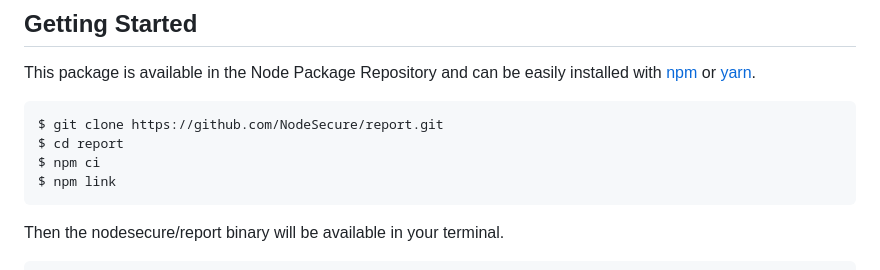
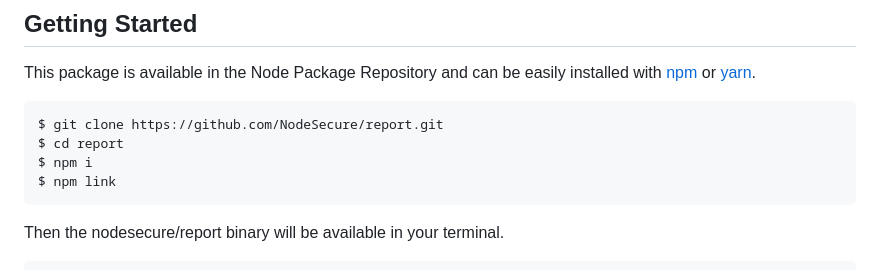
Before and after one commit to NodeSecure/report, a Markdown page: README.md, the part around the change. Rendered like a GitHub page.

Commit message:
docs: replace npm ci with npm install (#253)

````diff
--- a/README.md
+++ b/README.md
@@ -31,7 +31,7 @@ This package is available in the Node Package Repository and can be easily insta
 ```bash
 $ git clone https://github.com/NodeSecure/report.git
 $ cd report
-$ npm ci
+$ npm i
 $ npm link
 ```
 
````
